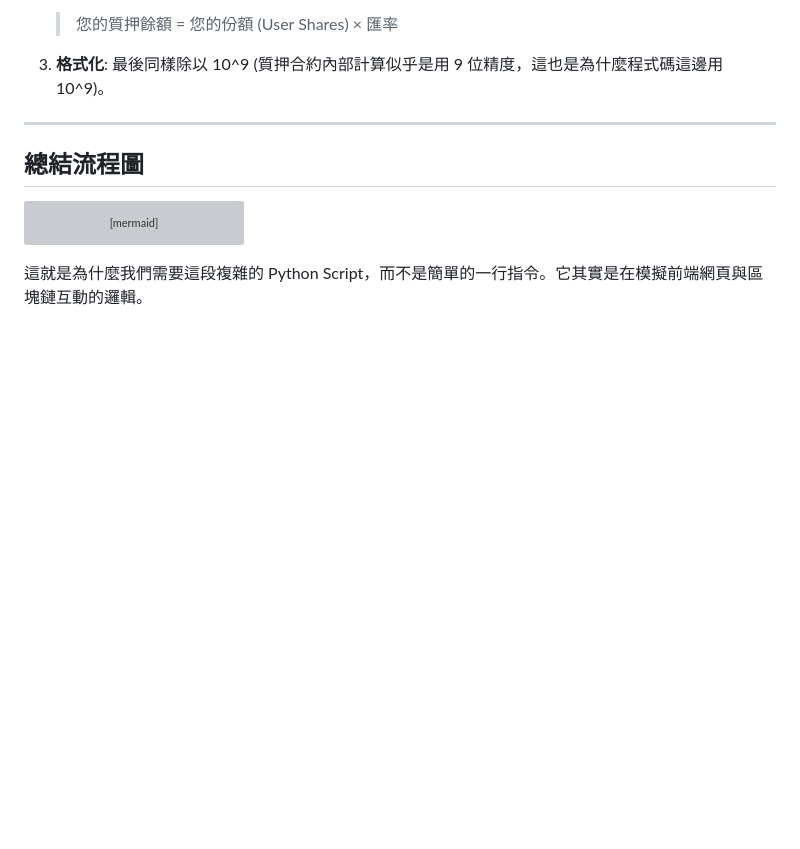
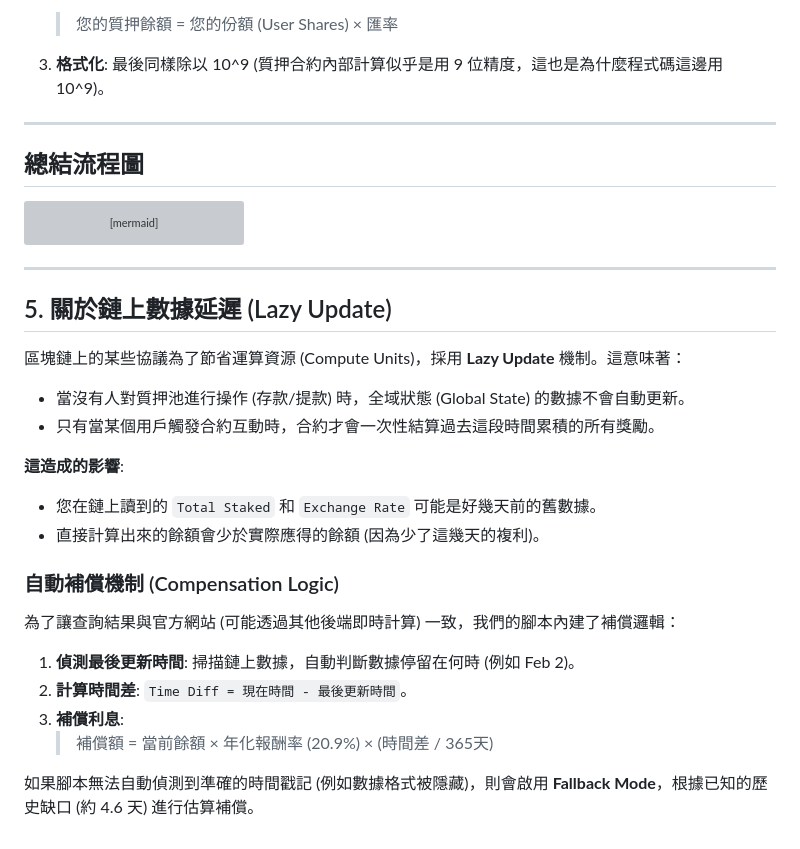
Before and after one commit to devlin329/fetchSKR, a Markdown page: README.md, the part around the change. Rendered like a GitHub page; blank space fills up the shorter version; grey boxes are pictures that could not be loaded.

Commit message:
Enhance README with Lazy Update and compensation details
Added explanation of Lazy Update mechanism and compensation logic.

````diff
--- a/README.md
+++ b/README.md
@@ -118,4 +118,27 @@ graph TD
     C8 --> D
 ```
 
-這就是為什麼我們需要這段複雜的 Python Script，而不是簡單的一行指令。它其實是在模擬前端網頁與區塊鏈互動的邏輯。
+
+---
+
+## 5. 關於鏈上數據延遲 (Lazy Update)
+
+區塊鏈上的某些協議為了節省運算資源 (Compute Units)，採用 **Lazy Update** 機制。這意味著：
+
+- 當沒有人對質押池進行操作 (存款/提款) 時，全域狀態 (Global State) 的數據不會自動更新。
+- 只有當某個用戶觸發合約互動時，合約才會一次性結算過去這段時間累積的所有獎勵。
+
+**這造成的影響**:
+- 您在鏈上讀到的 `Total Staked` 和 `Exchange Rate` 可能是好幾天前的舊數據。
+- 直接計算出來的餘額會少於實際應得的餘額 (因為少了這幾天的複利)。
+
+### 自動補償機制 (Compensation Logic)
+
+為了讓查詢結果與官方網站 (可能透過其他後端即時計算) 一致，我們的腳本內建了補償邏輯：
+
+1. **偵測最後更新時間**: 掃描鏈上數據，自動判斷數據停留在何時 (例如 Feb 2)。
+2. **計算時間差**: `Time Diff = 現在時間 - 最後更新時間`。
+3. **補償利息**:
+   > 補償額 = 當前餘額 × 年化報酬率 (20.9%) × (時間差 / 365天)
+
+如果腳本無法自動偵測到準確的時間戳記 (例如數據格式被隱藏)，則會啟用 **Fallback Mode**，根據已知的歷史缺口 (約 4.6 天) 進行估算補償。
````
